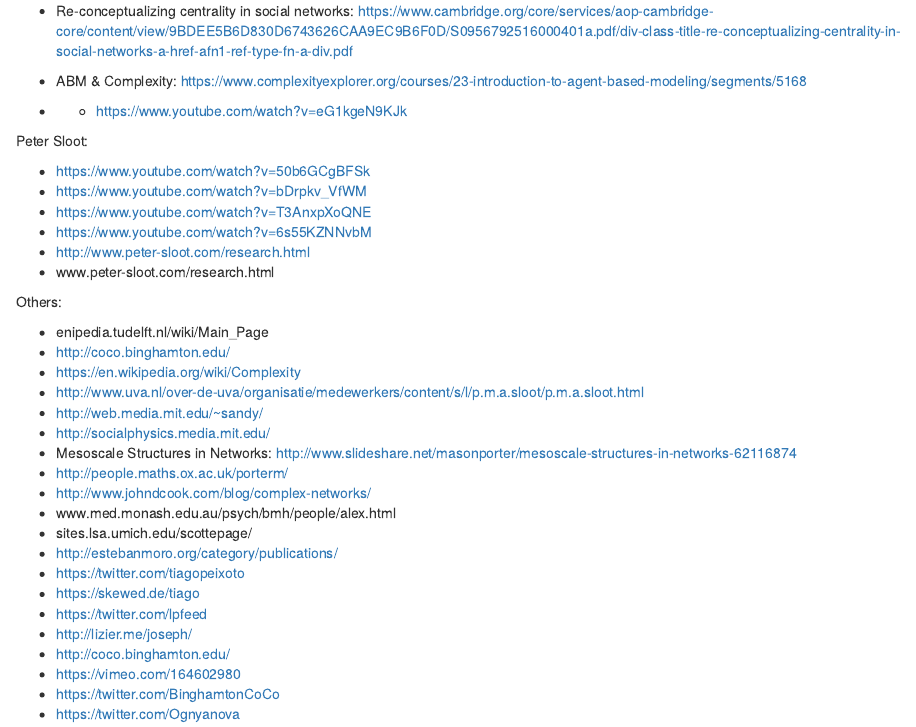
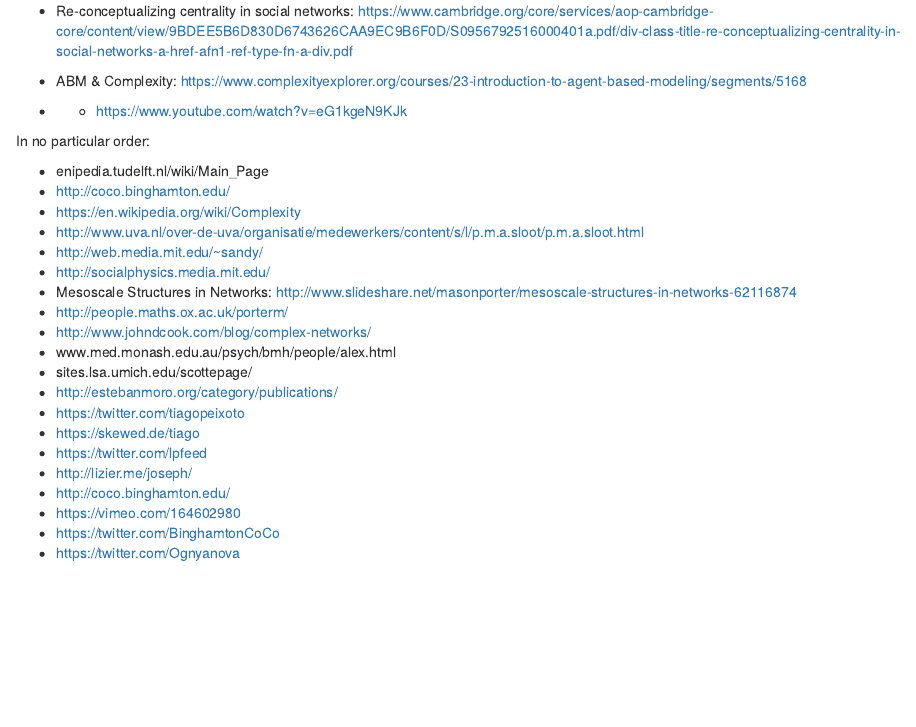
Before and after one commit to mirelacc/networks_analyses_tools, an R Markdown document (research_ers_and_related_fields.Rmd): the page in a window 1100 px wide, from its top. Rendered offline with R 4.5, knitr and Pandoc, with nearby package versions.

Commit message:
Update research_ers_and_related_fields.Rmd

```diff
--- a/research_ers_and_related_fields.Rmd
+++ b/research_ers_and_related_fields.Rmd
@@ -5,16 +5,7 @@
 - ABM & Complexity: https://www.complexityexplorer.org/courses/23-introduction-to-agent-based-modeling/segments/5168
 - + https://www.youtube.com/watch?v=eG1kgeN9KJk
 
-Peter Sloot:
-
-- https://www.youtube.com/watch?v=50b6GCgBFSk
-- https://www.youtube.com/watch?v=bDrpkv_VfWM
-- https://www.youtube.com/watch?v=T3AnxpXoQNE
-- https://www.youtube.com/watch?v=6s55KZNNvbM
-- http://www.peter-sloot.com/research.html
-- www.peter-sloot.com/research.html
-
-Others:
+In no particular order:
 
 - enipedia.tudelft.nl/wiki/Main_Page
 - http://coco.binghamton.edu/
```
Also changed, not shown: research_ers_and_related_fields.Rmd (9 more changed lines).
